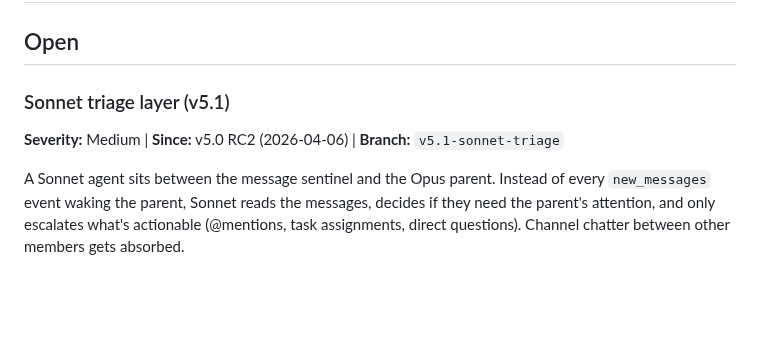
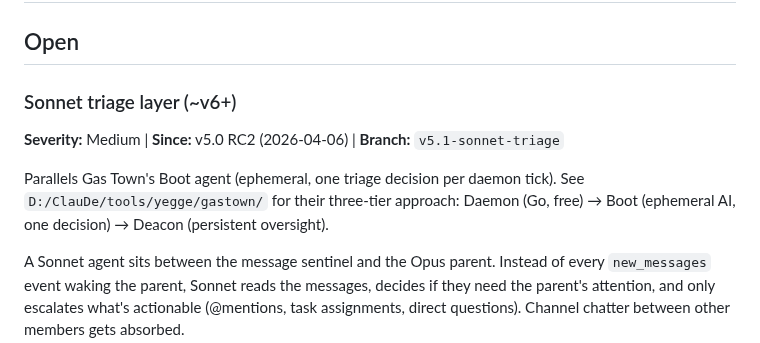
Before and after one commit to thereprocase/trio, a Markdown page: TODO.md, the part around the change. Drawn GitHub-style; blank space fills up the shorter version.

```diff
--- a/TODO.md
+++ b/TODO.md
@@ -2,8 +2,10 @@
 
 ## Open
 
-### Sonnet triage layer (v5.1)
+### Sonnet triage layer (~v6+)
 **Severity:** Medium | **Since:** v5.0 RC2 (2026-04-06) | **Branch:** `v5.1-sonnet-triage`
+
+Parallels Gas Town's Boot agent (ephemeral, one triage decision per daemon tick). See `D:/ClauDe/tools/yegge/gastown/` for their three-tier approach: Daemon (Go, free) → Boot (ephemeral AI, one decision) → Deacon (persistent oversight).
 
 A Sonnet agent sits between the message sentinel and the Opus parent. Instead of every `new_messages` event waking the parent, Sonnet reads the messages, decides if they need the parent's attention, and only escalates what's actionable (@mentions, task assignments, direct questions). Channel chatter between other members gets absorbed.
 
```
Also changed, not shown: CHANGELOG.md (+72 -0 lines).
